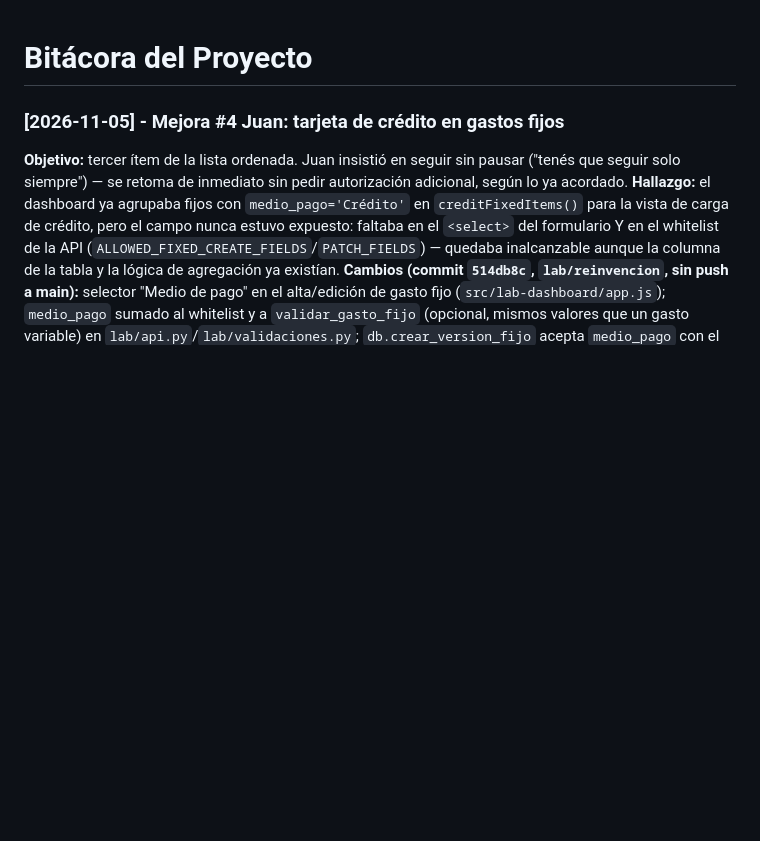
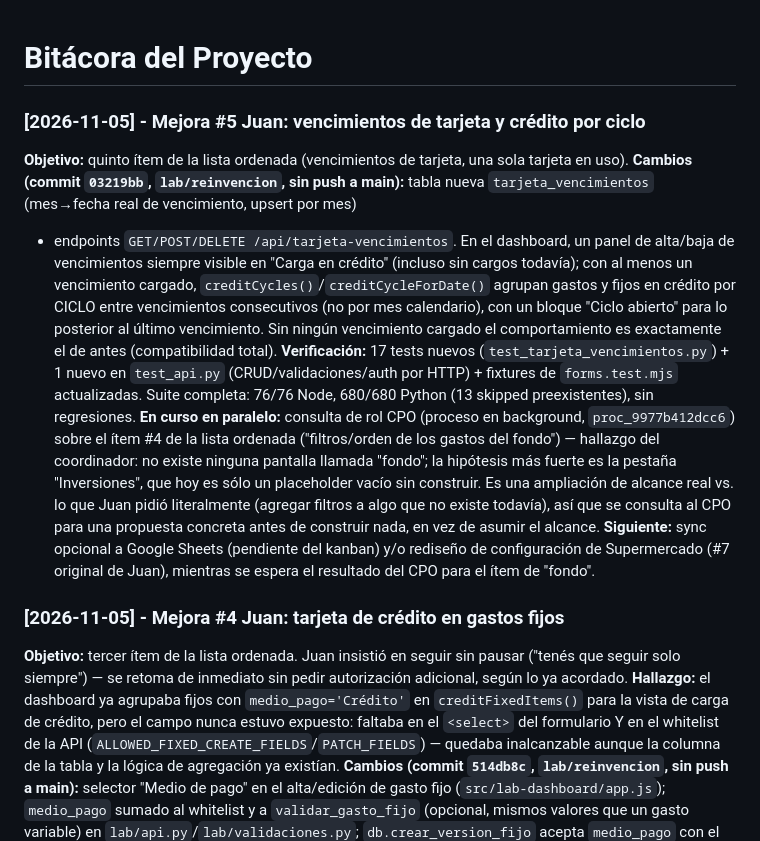
Before and after one commit to jdging/LIFE, a Markdown page: docs/BITACORA.md, the part around the change. Drawn GitHub-style; blank space fills up the shorter version.

Commit message:
docs: bitacora mejora #5 (vencimientos de tarjeta)

```diff
--- a/docs/BITACORA.md
+++ b/docs/BITACORA.md
@@ -1,4 +1,33 @@
 # Bitácora del Proyecto
+
+### [2026-11-05] - Mejora #5 Juan: vencimientos de tarjeta y crédito por ciclo
+**Objetivo:** quinto ítem de la lista ordenada (vencimientos de tarjeta, una
+sola tarjeta en uso).
+**Cambios (commit `03219bb`, `lab/reinvencion`, sin push a main):** tabla
+nueva `tarjeta_vencimientos` (mes→fecha real de vencimiento, upsert por mes)
++ endpoints `GET/POST/DELETE /api/tarjeta-vencimientos`. En el dashboard, un
+panel de alta/baja de vencimientos siempre visible en "Carga en crédito"
+(incluso sin cargos todavía); con al menos un vencimiento cargado,
+`creditCycles()`/`creditCycleForDate()` agrupan gastos y fijos en crédito
+por CICLO entre vencimientos consecutivos (no por mes calendario), con un
+bloque "Ciclo abierto" para lo posterior al último vencimiento. Sin ningún
+vencimiento cargado el comportamiento es exactamente el de antes
+(compatibilidad total).
+**Verificación:** 17 tests nuevos (`test_tarjeta_vencimientos.py`) + 1 nuevo
+en `test_api.py` (CRUD/validaciones/auth por HTTP) + fixtures de
+`forms.test.mjs` actualizadas. Suite completa: 76/76 Node, 680/680 Python
+(13 skipped preexistentes), sin regresiones.
+**En curso en paralelo:** consulta de rol CPO (proceso en background,
+`proc_9977b412dcc6`) sobre el ítem #4 de la lista ordenada ("filtros/orden
+de los gastos del fondo") — hallazgo del coordinador: no existe ninguna
+pantalla llamada "fondo"; la hipótesis más fuerte es la pestaña
+"Inversiones", que hoy es sólo un placeholder vacío sin construir. Es una
+ampliación de alcance real vs. lo que Juan pidió literalmente (agregar
+filtros a algo que no existe todavía), así que se consulta al CPO para
+una propuesta concreta antes de construir nada, en vez de asumir el alcance.
+**Siguiente:** sync opcional a Google Sheets (pendiente del kanban) y/o
+rediseño de configuración de Supermercado (#7 original de Juan), mientras
+se espera el resultado del CPO para el ítem de "fondo".
 
 ### [2026-11-05] - Mejora #4 Juan: tarjeta de crédito en gastos fijos
 **Objetivo:** tercer ítem de la lista ordenada. Juan insistió en seguir sin
```
